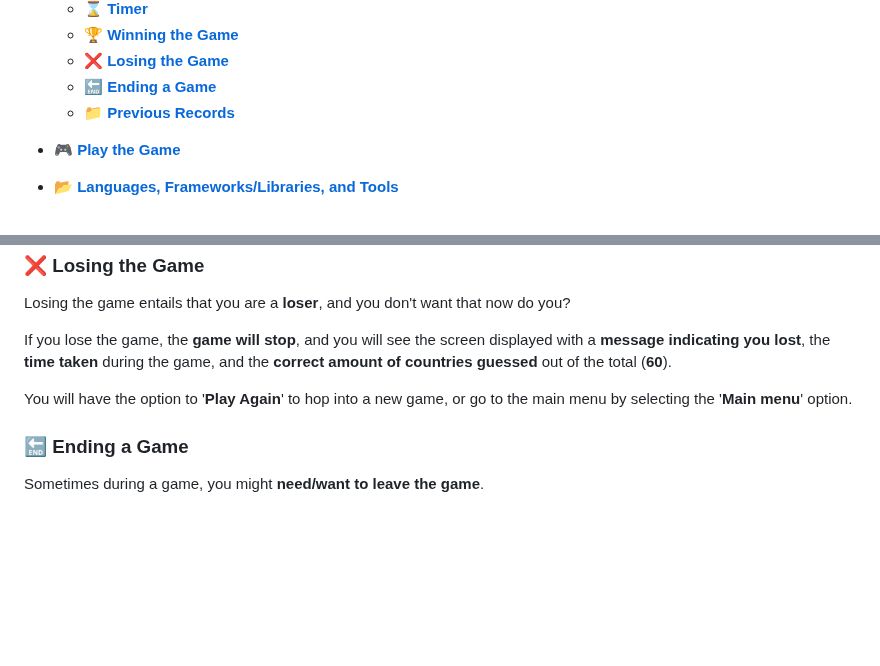
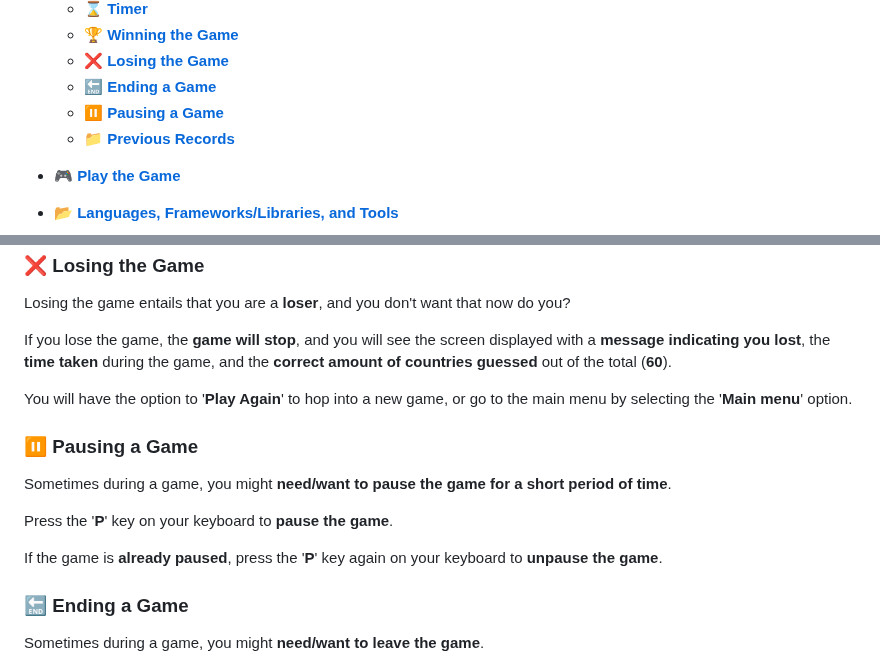
Before and after one commit to BraedenGiasson/BraedensCountryGuesser, a Markdown page: README.md, 2 parts joined by grey strips. Drawn GitHub-style; blank space fills up the shorter version.

Commit message:
Updated README - Pausing

```diff
--- a/README.md
+++ b/README.md
@@ -17,6 +17,7 @@
   - **:trophy: [Winning the Game](#trophy-winning-the-game)**
   - **:x: [Losing the Game](#x-losing-the-game)**
   - **:end: [Ending a Game](#end-ending-a-game)**
+  - **:pause_button: [Pausing a Game](#pause_button-pausing-a-game)**
   - **:file_folder: [Previous Records](#file_folder-previous-records)**
 - **:video_game: [Play the Game](#video_game-play-the-game)**
 - **:open_file_folder: [Languages, Frameworks/Libraries, and Tools](#open_file_folder-languages-frameworkslibraries-and-tools)**
@@ -161,6 +162,14 @@ Losing the game entails that you are a **loser**, and you don't want that now do
 If you lose the game, the **game will stop**, and you will see the screen displayed with a **message indicating you lost**, the **time taken** during the game, and the **correct amount of countries guessed** out of the total (**60**).
 
 You will have the option to '**Play Again**' to hop into a new game, or go to the main menu by selecting the '**Main menu**' option.
+### :pause_button: Pausing a Game
+
+Sometimes during a game, you might **need/want to pause the game for a short period of time**.
+
+Press the '**P**' key on your keyboard to **pause the game**.
+
+If the game is **already paused**, press the '**P**' key again on your keyboard to **unpause the game**.
+
 ### :end: Ending a Game
 
 Sometimes during a game, you might **need/want to leave the game**.
```
